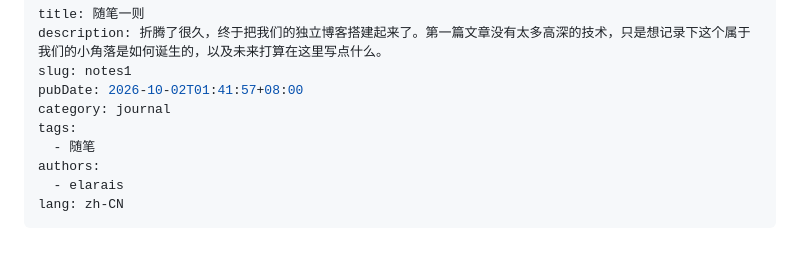
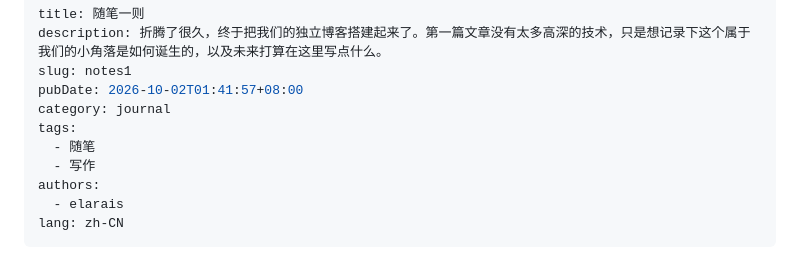
Before and after one commit to phishinqi/blog, a Markdown page: content/posts/notes1.md, the part around the change. GitHub-like rendering.

Commit message:
Update notes1

```diff
--- a/content/posts/notes1.md
+++ b/content/posts/notes1.md
@@ -6,6 +6,7 @@ pubDate: 2026-10-02T01:41:57+08:00
 category: journal
 tags:
   - 随笔
+  - 写作
 authors:
   - elarais
 lang: zh-CN
```
